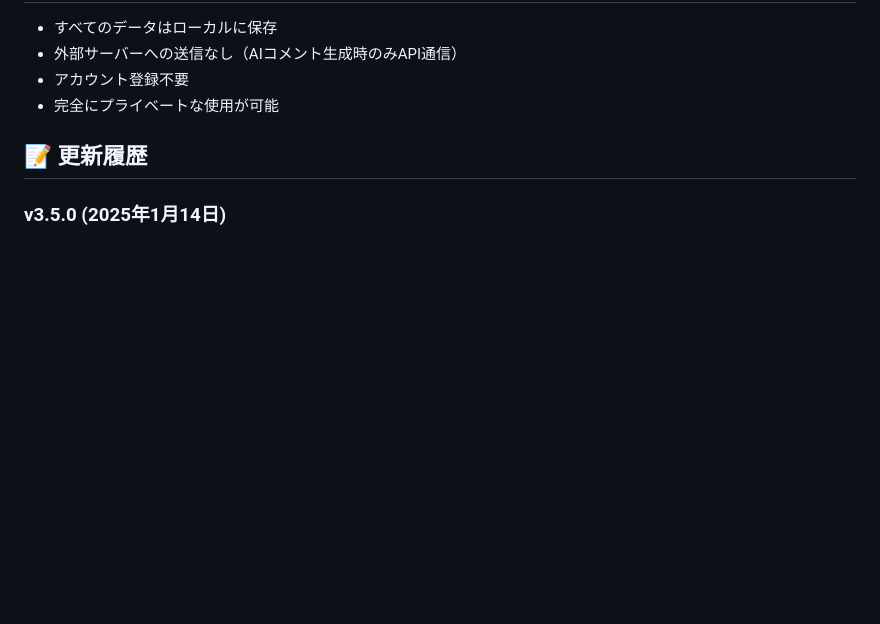
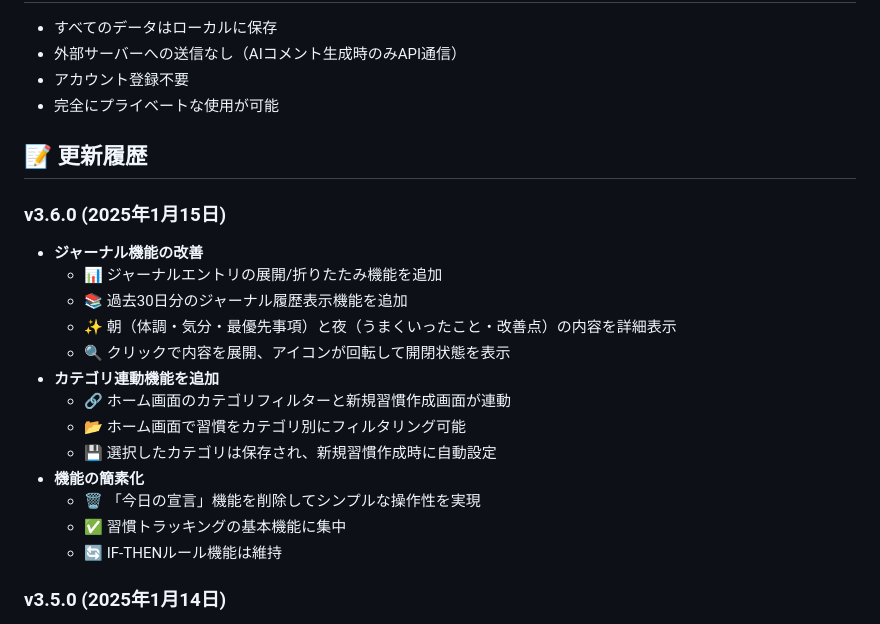
Before and after one commit to Yusuke0018/PDCA-Lab, a Markdown page: README.md, the part around the change. GitHub-like rendering; blank space fills up the shorter version.

Commit message:
READMEを更新: v3.6.0の変更内容を追記

```diff
--- a/README.md
+++ b/README.md
@@ -108,6 +108,21 @@
 
 ## 📝 更新履歴
 
+### v3.6.0 (2025年1月15日)
+- **ジャーナル機能の改善**
+  - 📊 ジャーナルエントリの展開/折りたたみ機能を追加
+  - 📚 過去30日分のジャーナル履歴表示機能を追加
+  - ✨ 朝（体調・気分・最優先事項）と夜（うまくいったこと・改善点）の内容を詳細表示
+  - 🔍 クリックで内容を展開、アイコンが回転して開閉状態を表示
+- **カテゴリ連動機能を追加**
+  - 🔗 ホーム画面のカテゴリフィルターと新規習慣作成画面が連動
+  - 📂 ホーム画面で習慣をカテゴリ別にフィルタリング可能
+  - 💾 選択したカテゴリは保存され、新規習慣作成時に自動設定
+- **機能の簡素化**
+  - 🗑️ 「今日の宣言」機能を削除してシンプルな操作性を実現
+  - ✅ 習慣トラッキングの基本機能に集中
+  - 🔄 IF-THENルール機能は維持
+
 ### v3.5.0 (2025年1月14日)
 - **ポイント統計機能を大幅拡充**
   - 📈 30日間のポイント推移グラフ
```
